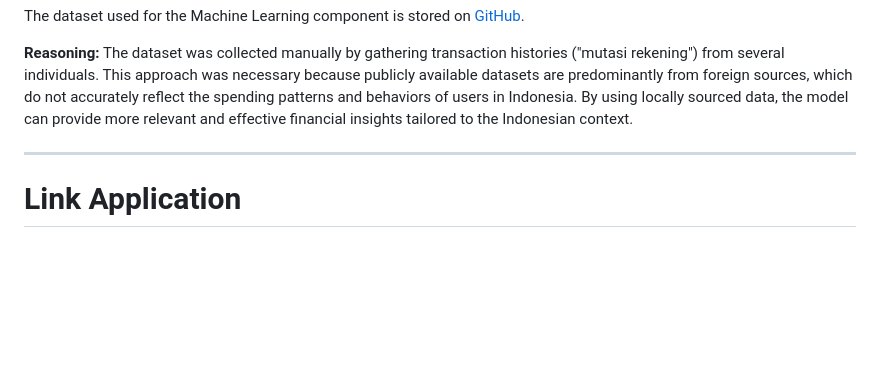
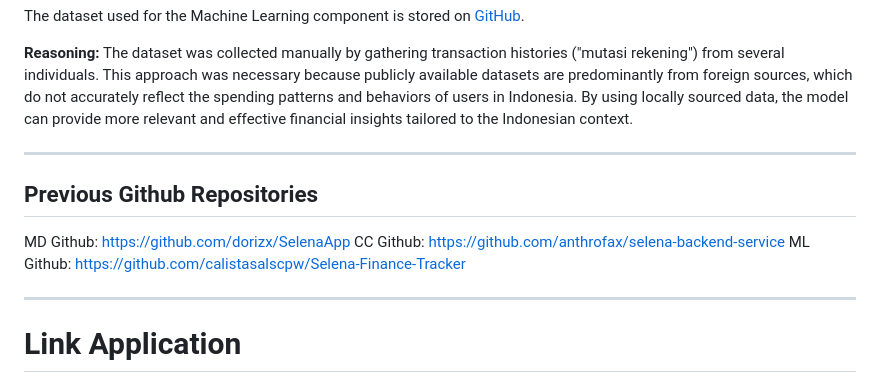
Before and after one commit to itsmaul/Selena-App, a Markdown page: README.md, the part around the change. Rendered like a GitHub page; blank space fills up the shorter version.

Commit message:
Update Previous GitHub Repositories

```diff
--- a/README.md
+++ b/README.md
@@ -105,6 +105,14 @@ The dataset was collected manually by gathering transaction histories ("mutasi r
 
 ---
 
+## Previous Github Repositories
+
+MD Github: https://github.com/dorizx/SelenaApp
+CC Github: https://github.com/anthrofax/selena-backend-service
+ML Github: https://github.com/calistasalscpw/Selena-Finance-Tracker
+
+---
+
 # Link Application
 https://drive.google.com/drive/folders/1NqCNwd5DWX0OOvuj5eVqy9vNA4pDDpaO?usp=drive_link
 
```
